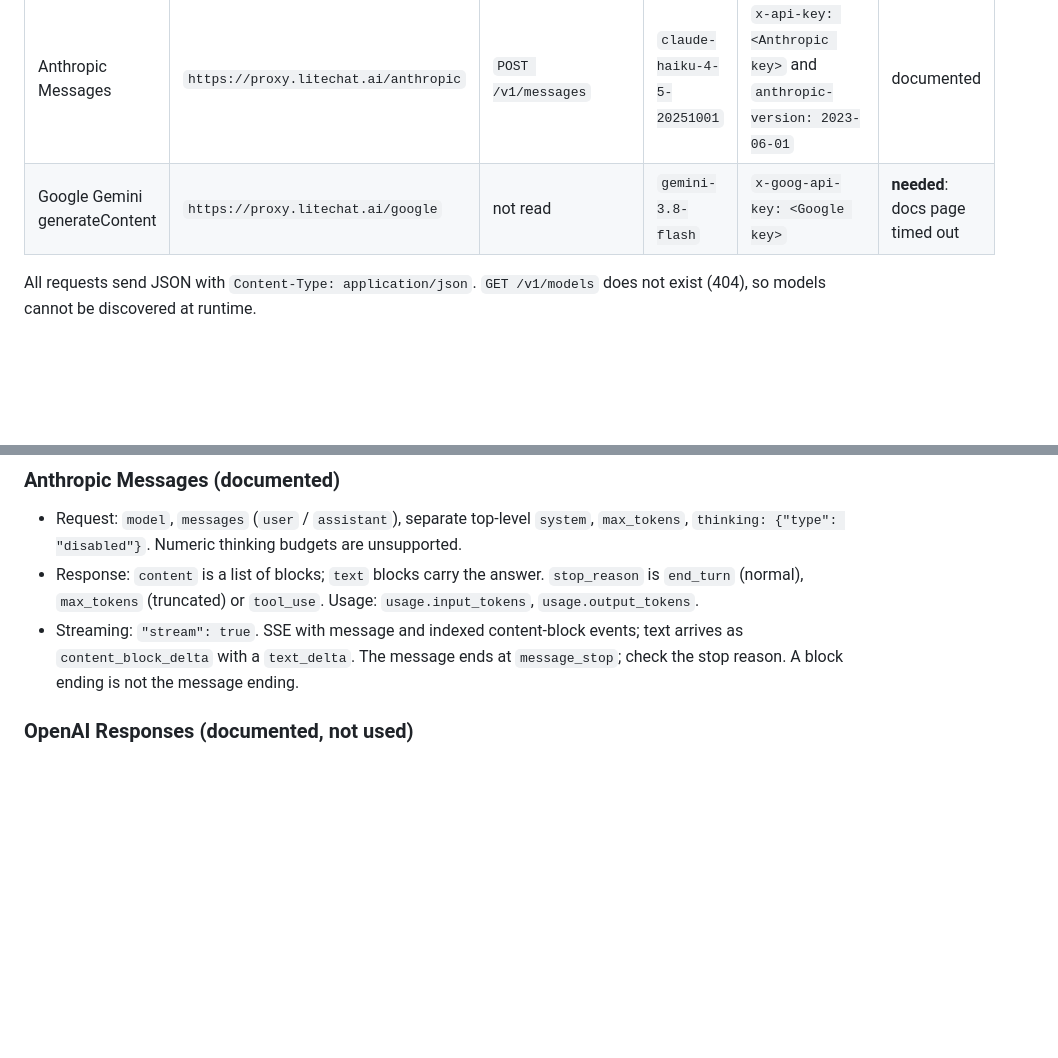
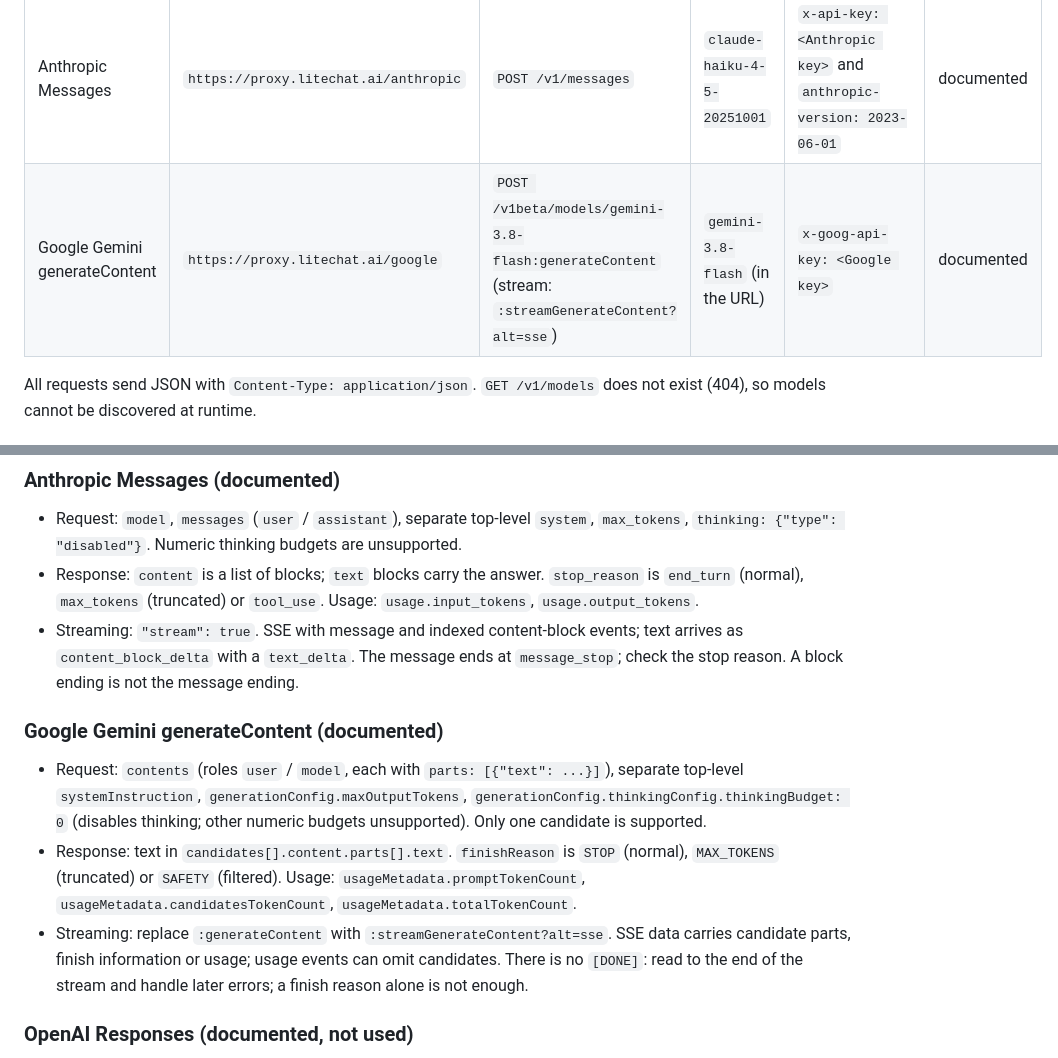
Before and after one commit to ShmuelNg1212/LightChat, a Markdown page: doc/wiki/external-dependencies.md, 2 parts joined by grey strips. Rendered like a GitHub page; blank space fills up the shorter version.

Commit message:
docs(wiki): record Google Gemini proxy interface
Co-Authored-By: Claude Opus 5.5 <noreply@anthropic.com>

```diff
--- a/doc/wiki/external-dependencies.md
+++ b/doc/wiki/external-dependencies.md
@@ -17,7 +17,7 @@ The designated upstream for all model calls. Docs: <https://proxy.litechat.ai/do
 | OpenAI Chat Completions | `https://proxy.litechat.ai/openai/v1` | `POST /chat/completions` | `gpt-5.6-luna` | `Authorization: Bearer <OpenAI key>` | documented |
 | OpenAI Responses | `https://proxy.litechat.ai/openai/v1` | `POST /responses` | `gpt-5.6-luna` | same OpenAI key | documented (not used by the plan) |
 | Anthropic Messages | `https://proxy.litechat.ai/anthropic` | `POST /v1/messages` | `claude-haiku-4-5-20251001` | `x-api-key: <Anthropic key>` and `anthropic-version: 2023-06-01` | documented |
-| Google Gemini generateContent | `https://proxy.litechat.ai/google` | not read | `gemini-3.8-flash` | `x-goog-api-key: <Google key>` | **needed**: docs page timed out |
+| Google Gemini generateContent | `https://proxy.litechat.ai/google` | `POST /v1beta/models/gemini-3.8-flash:generateContent` (stream: `:streamGenerateContent?alt=sse`) | `gemini-3.8-flash` (in the URL) | `x-goog-api-key: <Google key>` | documented |
 
 All requests send JSON with `Content-Type: application/json`. `GET /v1/models` does not exist (404), so models cannot be discovered at runtime.
 
@@ -32,6 +32,12 @@ All requests send JSON with `Content-Type: application/json`. `GET /v1/models` d
 - Request: `model`, `messages` (`user` / `assistant`), separate top-level `system`, `max_tokens`, `thinking: {"type": "disabled"}`. Numeric thinking budgets are unsupported.
 - Response: `content` is a list of blocks; `text` blocks carry the answer. `stop_reason` is `end_turn` (normal), `max_tokens` (truncated) or `tool_use`. Usage: `usage.input_tokens`, `usage.output_tokens`.
 - Streaming: `"stream": true`. SSE with message and indexed content-block events; text arrives as `content_block_delta` with a `text_delta`. The message ends at `message_stop`; check the stop reason. A block ending is not the message ending.
+
+### Google Gemini generateContent (documented)
+
+- Request: `contents` (roles `user` / `model`, each with `parts: [{"text": ...}]`), separate top-level `systemInstruction`, `generationConfig.maxOutputTokens`, `generationConfig.thinkingConfig.thinkingBudget: 0` (disables thinking; other numeric budgets unsupported). Only one candidate is supported.
+- Response: text in `candidates[].content.parts[].text`. `finishReason` is `STOP` (normal), `MAX_TOKENS` (truncated) or `SAFETY` (filtered). Usage: `usageMetadata.promptTokenCount`, `usageMetadata.candidatesTokenCount`, `usageMetadata.totalTokenCount`.
+- Streaming: replace `:generateContent` with `:streamGenerateContent?alt=sse`. SSE data carries candidate parts, finish information or usage; usage events can omit candidates. There is no `[DONE]`: read to the end of the stream and handle later errors; a finish reason alone is not enough.
 
 ### OpenAI Responses (documented, not used)
 
```
